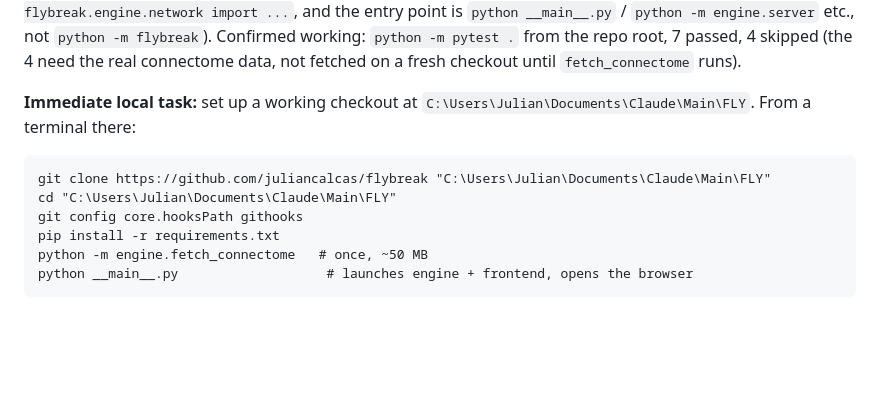
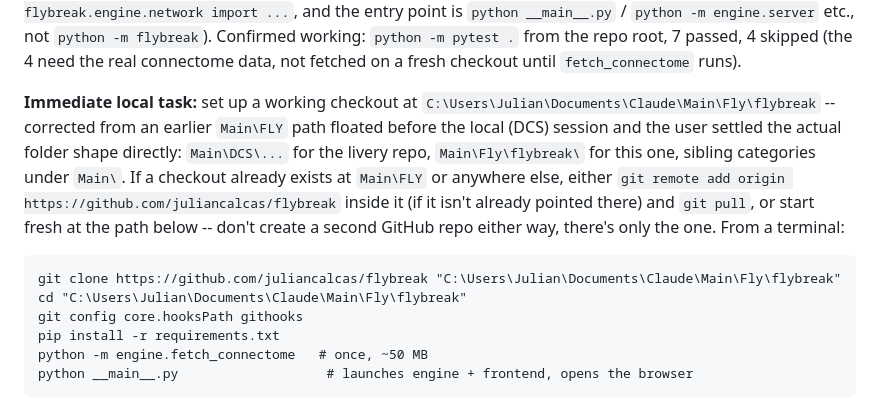
Before and after one commit to juliancalcas/flybreak, a Markdown page: HANDOFF.md, the part around the change. Drawn GitHub-style; blank space fills up the shorter version.

Commit message:
docs: correct HANDOFF.md's local checkout path
The DCS-side session and the user settled on Main\Fly\flybreak\ as the
actual sibling-category shape, not the Main\FLY path floated earlier.

Co-Authored-By: Claude Sonnet 5 <noreply@anthropic.com>
Claude-Session: https://claude.ai/code/session_01RgPGX9s43QWvXskyQJpfML

````diff
--- a/HANDOFF.md
+++ b/HANDOFF.md
@@ -18,11 +18,19 @@ repo root, 7 passed, 4 skipped (the 4 need the real connectome data, not
 fetched on a fresh checkout until `fetch_connectome` runs).
 
 **Immediate local task:** set up a working checkout at
-`C:\Users\Julian\Documents\Claude\Main\FLY`. From a terminal there:
+`C:\Users\Julian\Documents\Claude\Main\Fly\flybreak` -- corrected from an
+earlier `Main\FLY` path floated before the local (DCS) session and the
+user settled the actual folder shape directly: `Main\DCS\...` for the
+livery repo, `Main\Fly\flybreak\` for this one, sibling categories under
+`Main\`. If a checkout already exists at `Main\FLY` or anywhere else,
+either `git remote add origin https://github.com/juliancalcas/flybreak`
+inside it (if it isn't already pointed there) and `git pull`, or start
+fresh at the path below -- don't create a second GitHub repo either way,
+there's only the one. From a terminal:
 
 ```
-git clone https://github.com/juliancalcas/flybreak "C:\Users\Julian\Documents\Claude\Main\FLY"
-cd "C:\Users\Julian\Documents\Claude\Main\FLY"
+git clone https://github.com/juliancalcas/flybreak "C:\Users\Julian\Documents\Claude\Main\Fly\flybreak"
+cd "C:\Users\Julian\Documents\Claude\Main\Fly\flybreak"
 git config core.hooksPath githooks
 pip install -r requirements.txt
 python -m engine.fetch_connectome   # once, ~50 MB
````
